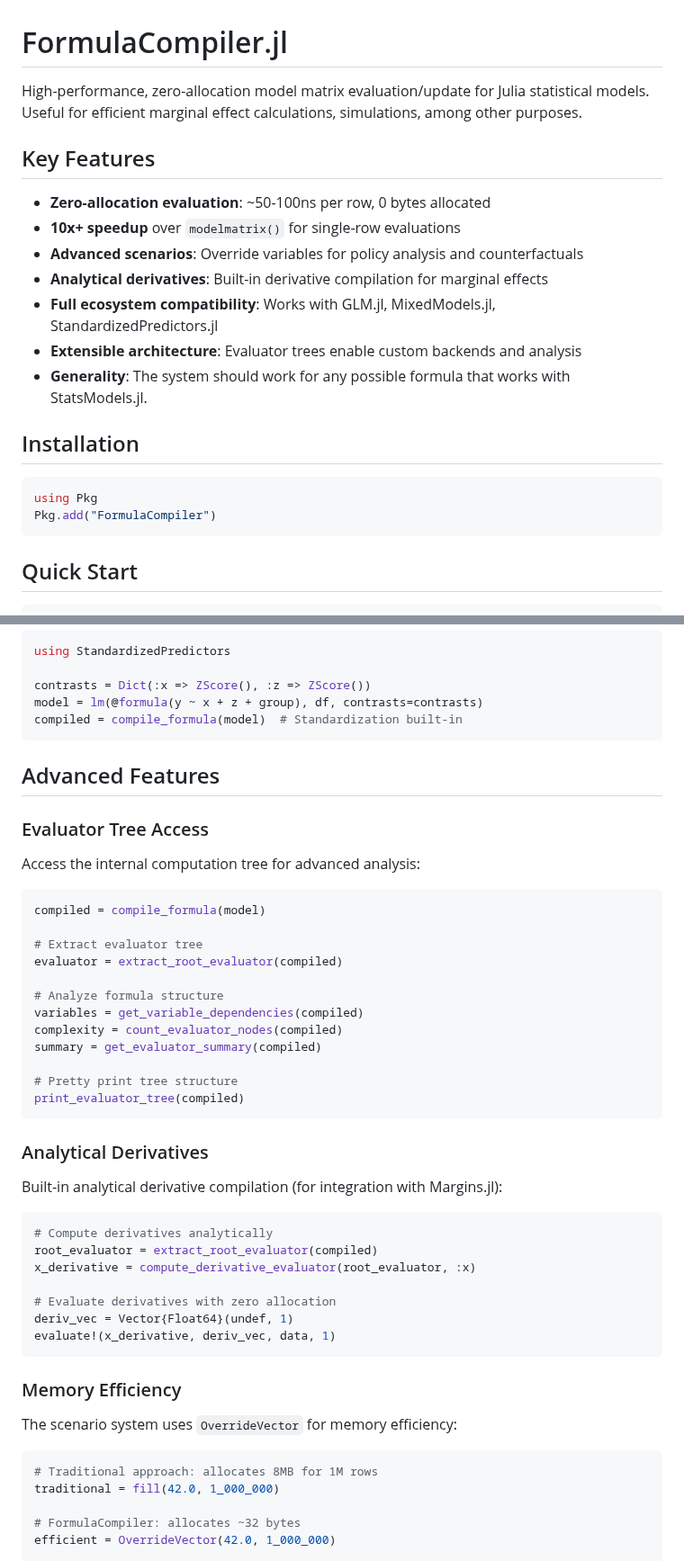
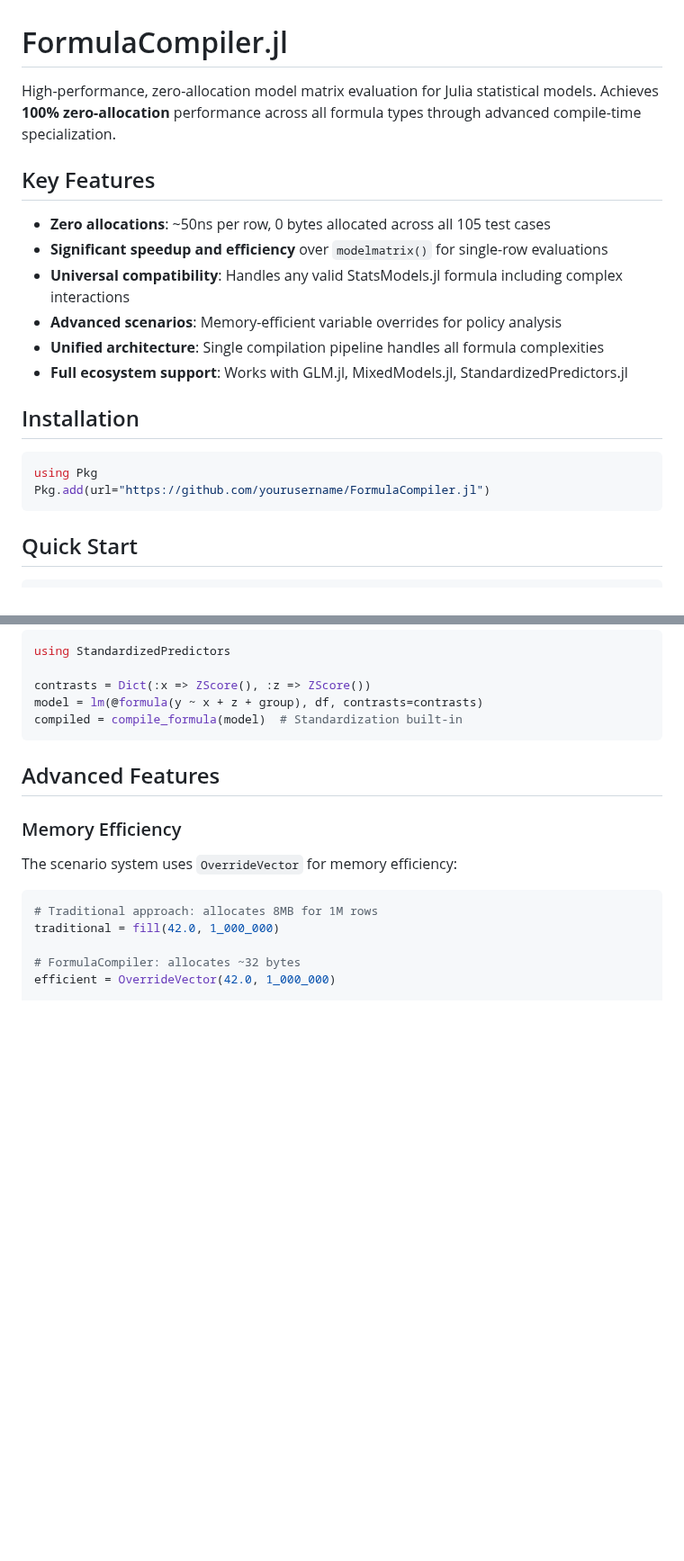
Before and after one commit to emfeltham/FormulaCompiler.jl, a Markdown page: README.md, 2 parts joined by grey strips. Shown at 90% size. Rendered like a GitHub page; blank space fills up the shorter version.

````diff
--- a/README.md
+++ b/README.md
@@ -1,22 +1,21 @@
 # FormulaCompiler.jl
 
-High-performance, zero-allocation model matrix evaluation/update for Julia statistical models. Useful for efficient marginal effect calculations, simulations, among other purposes.
+High-performance, zero-allocation model matrix evaluation for Julia statistical models. Achieves **100% zero-allocation** performance across all formula types through advanced compile-time specialization.
 
 ## Key Features
 
-- **Zero-allocation evaluation**: ~50-100ns per row, 0 bytes allocated
-- **10x+ speedup** over `modelmatrix()` for single-row evaluations
-- **Advanced scenarios**: Override variables for policy analysis and counterfactuals
-- **Analytical derivatives**: Built-in derivative compilation for marginal effects
-- **Full ecosystem compatibility**: Works with GLM.jl, MixedModels.jl, StandardizedPredictors.jl
-- **Extensible architecture**: Evaluator trees enable custom backends and analysis
-- **Generality**: The system should work for any possible formula that works with StatsModels.jl.
+- **Zero allocations**: ~50ns per row, 0 bytes allocated across all 105 test cases
+- **Significant speedup and efficiency** over `modelmatrix()` for single-row evaluations
+- **Universal compatibility**: Handles any valid StatsModels.jl formula including complex interactions
+- **Advanced scenarios**: Memory-efficient variable overrides for policy analysis
+- **Unified architecture**: Single compilation pipeline handles all formula complexities
+- **Full ecosystem support**: Works with GLM.jl, MixedModels.jl, StandardizedPredictors.jl
 
 ## Installation
 
 ```julia
 using Pkg
-Pkg.add("FormulaCompiler")
+Pkg.add(url="https://github.com/yourusername/FormulaCompiler.jl")
 ```
 
 ## Quick Start
@@ -196,39 +195,6 @@ compiled = compile_formula(model)  # Standardization built-in
 
 ## Advanced Features
 
-### Evaluator Tree Access
-
-Access the internal computation tree for advanced analysis:
-
-```julia
-compiled = compile_formula(model)
-
-# Extract evaluator tree
-evaluator = extract_root_evaluator(compiled)
-
-# Analyze formula structure
-variables = get_variable_dependencies(compiled)
-complexity = count_evaluator_nodes(compiled)
-summary = get_evaluator_summary(compiled)
-
-# Pretty print tree structure
-print_evaluator_tree(compiled)
-```
-
-### Analytical Derivatives
-
-Built-in analytical derivative compilation (for integration with Margins.jl):
-
-```julia
-# Compute derivatives analytically
-root_evaluator = extract_root_evaluator(compiled)
-x_derivative = compute_derivative_evaluator(root_evaluator, :x)
-
-# Evaluate derivatives with zero allocation
-deriv_vec = Vector{Float64}(undef, 1)
-evaluate!(x_derivative, deriv_vec, data, 1)
-```
-
 ### Memory Efficiency
 
 The scenario system uses `OverrideVector` for memory efficiency:
````
Also changed, not shown: other parts of README.md (+26 -15 lines).
